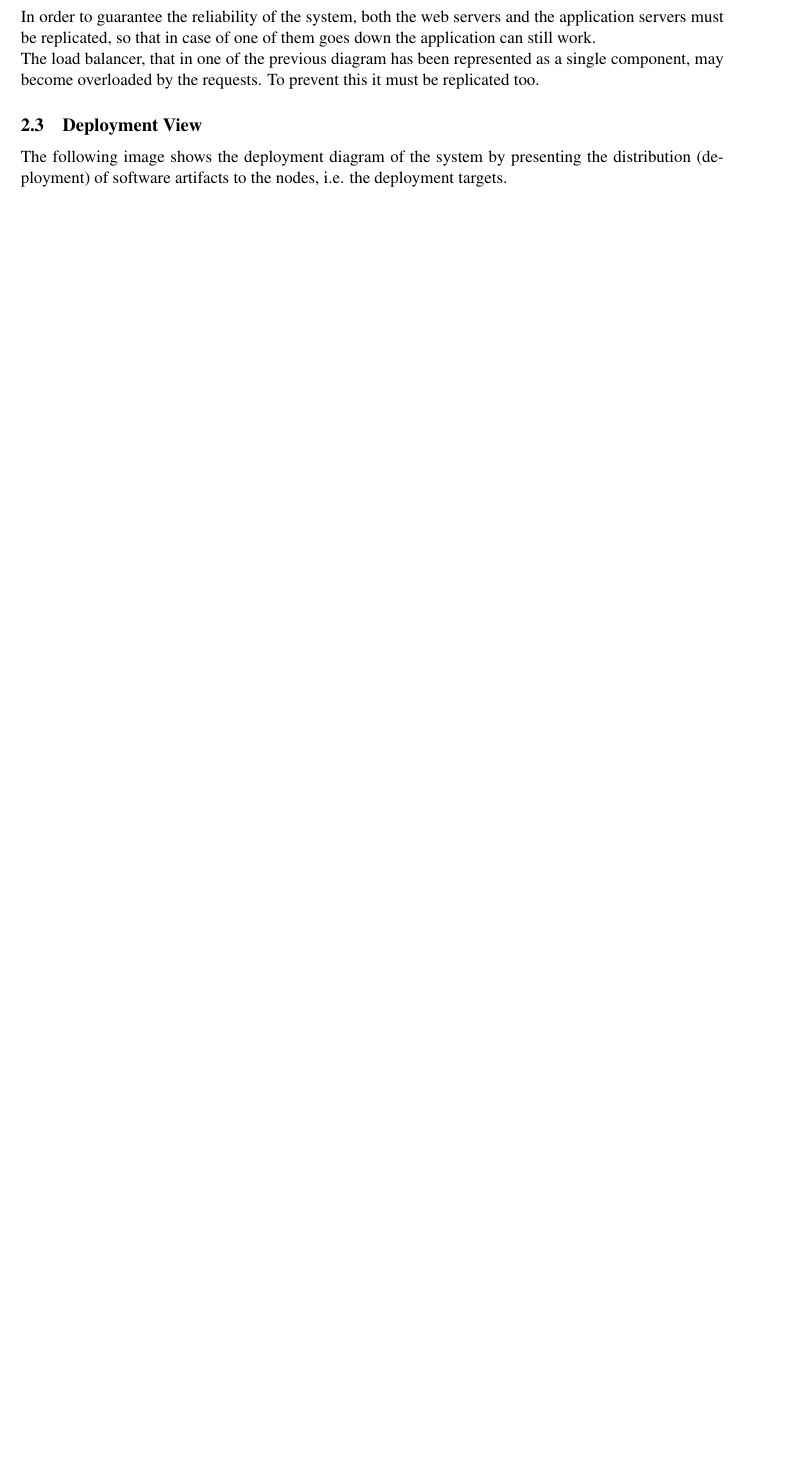
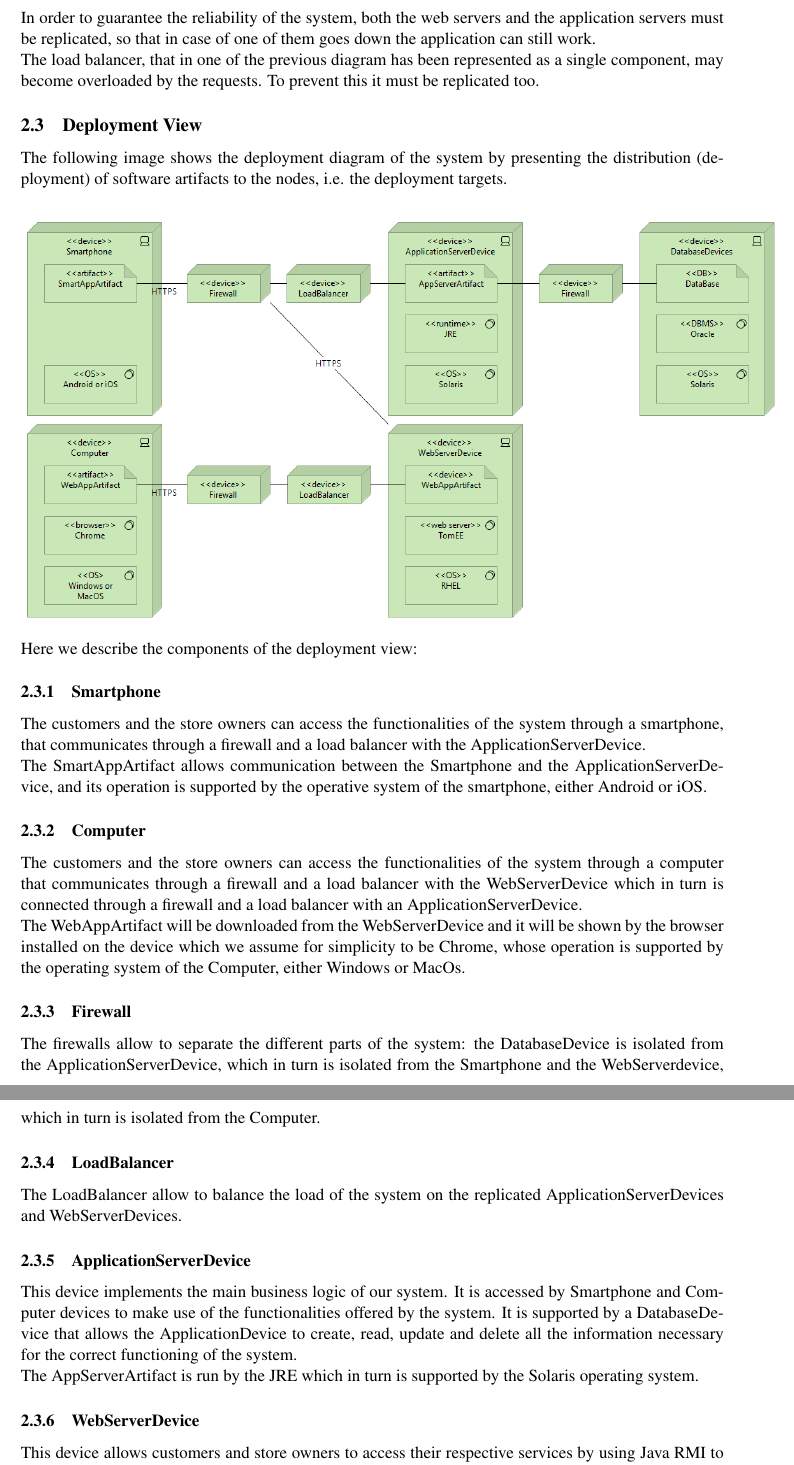
Before and after one commit to StefanoAzzone/AbelliAzzone, a LaTeX document (DD/main.tex, which reads DD/Files/architecture.tex): part of page 13 of 18 before the commit and two parts of pages 14 and 15 of 20 after it, the two joined at a grey line, cut so that both start at the same text, the shorter picture padded with empty space. Compiled offline with pdfLaTeX.

Commit message:
added deployment view

```diff
--- a/DD/Files/architecture.tex
+++ b/DD/Files/architecture.tex
@@ -91,3 +91,26 @@ In order to guarantee the reliability of the system, both the web servers and th
 The load balancer, that in one of the previous diagram has been represented as a single component, may become overloaded by the requests. To prevent this it must be replicated too.
 \subsection{Deployment View}
 The following image shows the deployment diagram of the system by presenting the distribution (deployment) of software artifacts to the nodes, i.e. the deployment targets.
+\begin{flushleft}
+	\includegraphics[scale=0.45]{Images/Deployment.png}
+\end{flushleft}
+Here we describe the components of the deployment view:
+\subsubsection{Smartphone}
+The customers and the store owners can access the functionalities of the system through a smartphone, that communicates through a firewall and a load balancer with the ApplicationServerDevice.\\
+The SmartAppArtifact allows communication between the Smartphone and the ApplicationServerDevice, and its operation is supported by the operative system of the smartphone, either Android or iOS.
+\subsubsection{Computer}
+The customers and the store owners can access the functionalities of the system through a computer that communicates through a firewall and a load balancer with the WebServerDevice which in turn is connected through a firewall and a load balancer with an ApplicationServerDevice.\\
+The WebAppArtifact will be downloaded from the WebServerDevice and it will be shown by the browser installed on the device which we assume for simplicity to be Chrome, whose operation is supported by the operating system of the Computer, either Windows or MacOs.
+\subsubsection{Firewall}
+The firewalls allow to separate the different parts of the system: the DatabaseDevice is isolated from the ApplicationServerDevice, which in turn is isolated from the Smartphone and the WebServerdevice, which in turn is isolated from the Computer.
+\subsubsection{LoadBalancer}
+The LoadBalancer allow to balance the load of the system on the replicated ApplicationServerDevices and WebServerDevices.
+\subsubsection{ApplicationServerDevice}
+This device implements the main business logic of our system. It is accessed by Smartphone and Computer devices to make use of the functionalities offered by the system. It is supported by a DatabaseDevice that allows the ApplicationDevice to create, read, update and delete all the information necessary for the correct functioning of the system.\\
+The AppServerArtifact is run by the JRE which in turn is supported by the Solaris operating system.
+\subsubsection{WebServerDevice}
+This device allows customers and store owners to access their respective services by using Java RMI to communicate with the ApplicationServerDevice.\\
+The web server TomEE will server the browser the artifact it needs to show to the users. This web server's operation will be supported by Red Hat Linux Enterprise operating system.
+\subsubsection{DatabaseDevice}
+This device allows the ApplicationServerDevice to create, read, update, delete information that supports the system operation.\\
+The DataBase is managed by the Oracle DBMS which in turn is supported by Oracle Solaris.
```
Also changed, not shown: DD/Images/Deployment.png (added), DD/main.pdf, 6 other files.
